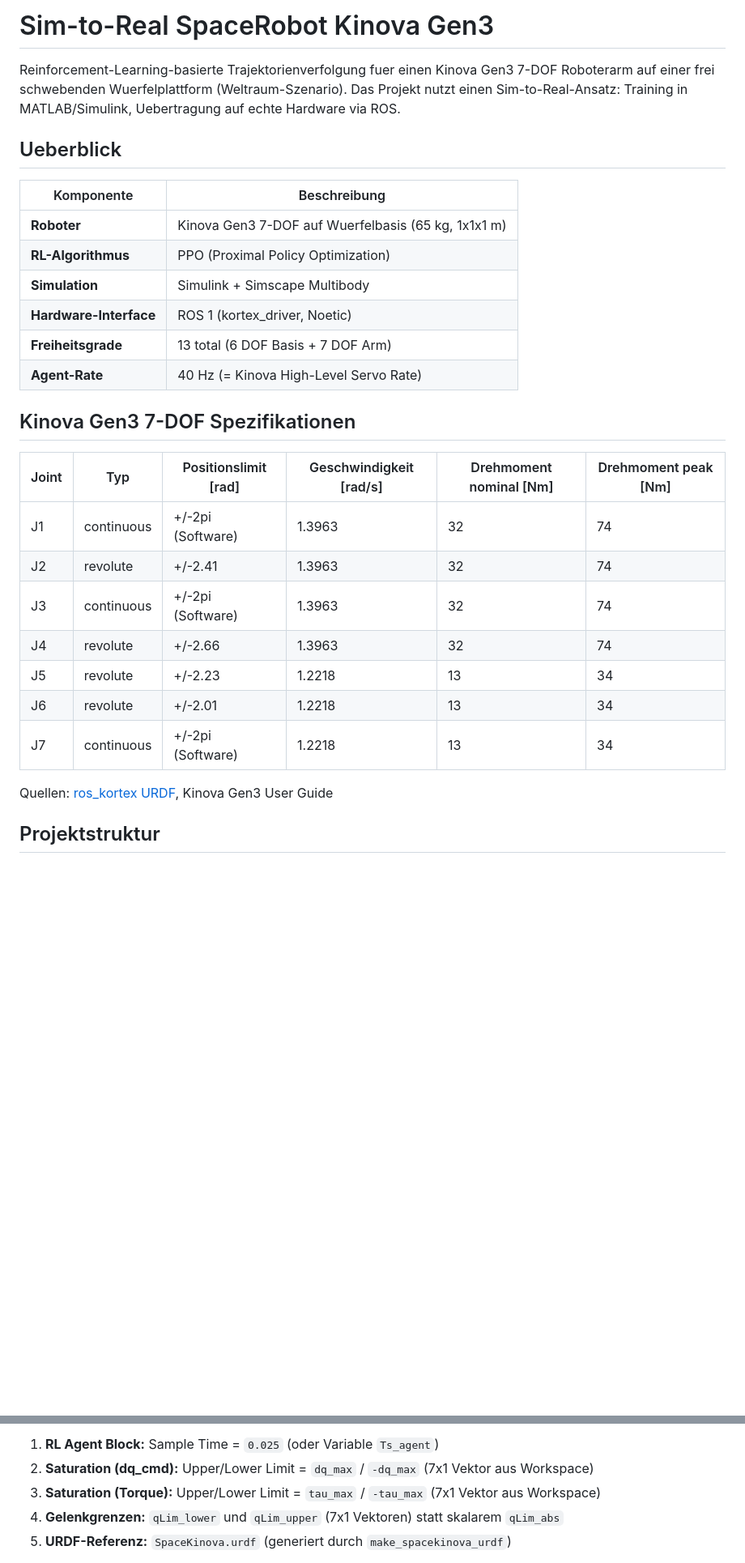
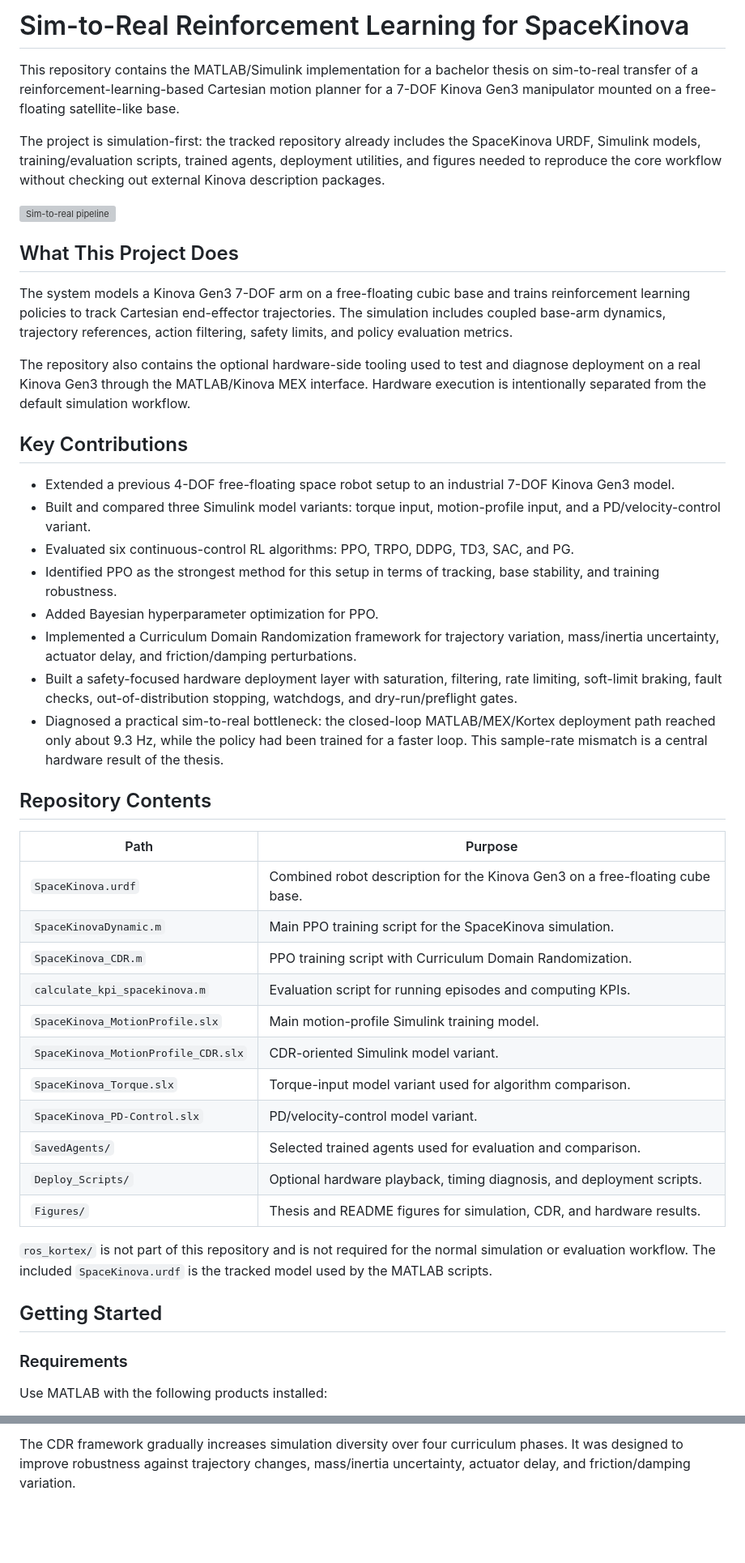
Before and after one commit to TrustPaddy/sim_to_real_spacerobot_kinova, a Markdown page: README.md, 2 parts joined by grey strips. Shown at 81% size. Rendered like a GitHub page; blank space fills up the shorter version; grey boxes are pictures that could not be loaded.

```diff
--- a/README.md
+++ b/README.md
@@ -1,31 +1,49 @@
-# Sim-to-Real SpaceRobot Kinova Gen3
+# Sim-to-Real Reinforcement Learning for SpaceKinova
 
-Reinforcement-Learning-basierte Trajektorienverfolgung fuer einen Kinova Gen3 7-DOF Roboterarm auf einer frei schwebenden Wuerfelplattform (Weltraum-Szenario). Das Projekt nutzt einen Sim-to-Real-Ansatz: Training in MATLAB/Simulink, Uebertragung auf echte Hardware via ROS.
+This repository contains the MATLAB/Simulink implementation for a bachelor thesis on sim-to-real transfer of a reinforcement-learning-based Cartesian motion planner for a 7-DOF Kinova Gen3 manipulator mounted on a free-floating satellite-like base.
 
-## Ueberblick
+The project is simulation-first: the tracked repository already includes the SpaceKinova URDF, Simulink models, training/evaluation scripts, trained agents, deployment utilities, and figures needed to reproduce the core workflow without checking out external Kinova description packages.
 
-| Komponente | Beschreibung |
+![Sim-to-real pipeline](Figures/Schemata/Gesamtdiagramm_SimToRealPipeline.png)
+
+## What This Project Does
+
+The system models a Kinova Gen3 7-DOF arm on a free-floating cubic base and trains reinforcement learning policies to track Cartesian end-effector trajectories. The simulation includes coupled base-arm dynamics, trajectory references, action filtering, safety limits, and policy evaluation metrics.
+
+The repository also contains the optional hardware-side tooling used to test and diagnose deployment on a real Kinova Gen3 through the MATLAB/Kinova MEX interface. Hardware execution is intentionally separated from the default simulation workflow.
+
+## Key Contributions
+
+- Extended a previous 4-DOF free-floating space robot setup to an industrial 7-DOF Kinova Gen3 model.
+- Built and compared three Simulink model variants: torque input, motion-profile input, and a PD/velocity-control variant.
+- Evaluated six continuous-control RL algorithms: PPO, TRPO, DDPG, TD3, SAC, and PG.
+- Identified PPO as the strongest method for this setup in terms of tracking, base stability, and training robustness.
+- Added Bayesian hyperparameter optimization for PPO.
+- Implemented a Curriculum Domain Randomization framework for trajectory variation, mass/inertia uncertainty, actuator delay, and friction/damping perturbations.
+- Built a safety-focused hardware deployment layer with saturation, filtering, rate limiting, soft-limit braking, fault checks, out-of-distribution stopping, watchdogs, and dry-run/preflight gates.
+- Diagnosed a practical sim-to-real bottleneck: the closed-loop MATLAB/MEX/Kortex deployment path reached only about 9.3 Hz, while the policy had been trained for a faster loop. This sample-rate mismatch is a central hardware result of the thesis.
+
+## Repository Contents
+
+| Path | Purpose |
 |---|---|
-| **Roboter** | Kinova Gen3 7-DOF auf Wuerfelbasis (65 kg, 1x1x1 m) |
-| **RL-Algorithmus** | PPO (Proximal Policy Optimization) |
-| **Simulation** | Simulink + Simscape Multibody |
-| **Hardware-Interface** | ROS 1 (kortex_driver, Noetic) |
-| **Freiheitsgrade** | 13 total (6 DOF Basis + 7 DOF Arm) |
-| **Agent-Rate** | 40 Hz (= Kinova High-Level Servo Rate) |
+| `SpaceKinova.urdf` | Combined robot description for the Kinova Gen3 on a free-floating cube base. |
+| `SpaceKinovaDynamic.m` | Main PPO training script for the SpaceKinova simulation. |
+| `SpaceKinova_CDR.m` | PPO training script with Curriculum Domain Randomization. |
+| `calculate_kpi_spacekinova.m` | Evaluation script for running episodes and computing KPIs. |
+| `SpaceKinova_MotionProfile.slx` | Main motion-profile Simulink training model. |
+| `SpaceKinova_MotionProfile_CDR.slx` | CDR-oriented Simulink model variant. |
+| `SpaceKinova_Torque.slx` | Torque-input model variant used for algorithm comparison. |
+| `SpaceKinova_PD-Control.slx` | PD/velocity-control model variant. |
+| `SavedAgents/` | Selected trained agents used for evaluation and comparison. |
+| `Deploy_Scripts/` | Optional hardware playback, timing diagnosis, and deployment scripts. |
+| `Figures/` | Thesis and README figures for simulation, CDR, and hardware results. |
 
-## Kinova Gen3 7-DOF Spezifikationen
+`ros_kortex/` is not part of this repository and is not required for the normal simulation or evaluation workflow. The included `SpaceKinova.urdf` is the tracked model used by the MATLAB scripts.
 
-| Joint | Typ | Positionslimit [rad] | Geschwindigkeit [rad/s] | Drehmoment nominal [Nm] | Drehmoment peak [Nm] |
-|-------|-----|---------------------|------------------------|------------------------|---------------------|
-| J1 | continuous | +/-2pi (Software) | 1.3963 | 32 | 74 |
-| J2 | revolute | +/-2.41 | 1.3963 | 32 | 74 |
-| J3 | continuous | +/-2pi (Software) | 1.3963 | 32 | 74 |
-| J4 | revolute | +/-2.66 | 1.3963 | 32 | 74 |
-| J5 | revolute | +/-2.23 | 1.2218 | 13 | 34 |
-| J6 | revolute | +/-2.01 | 1.2218 | 13 | 34 |
-| J7 | continuous | +/-2pi (Software) | 1.2218 | 13 | 34 |
+## Getting Started
 
-Quellen: [ros_kortex URDF](https://github.com/Kinovarobotics/ros_kortex), Kinova Gen3 User Guide
+### Requirements
 
-## Projektstruktur
+Use MATLAB with the following products installed:
 
@@ -183,7 +158,3 @@ Das Simulink-Modell `SpaceRobot.slx` muss folgendermassen konfiguriert sein:
 
-1. **RL Agent Block:** Sample Time = `0.025` (oder Variable `Ts_agent`)
-2. **Saturation (dq_cmd):** Upper/Lower Limit = `dq_max` / `-dq_max` (7x1 Vektor aus Workspace)
-3. **Saturation (Torque):** Upper/Lower Limit = `tau_max` / `-tau_max` (7x1 Vektor aus Workspace)
-4. **Gelenkgrenzen:** `qLim_lower` und `qLim_upper` (7x1 Vektoren) statt skalarem `qLim_abs`
-5. **URDF-Referenz:** `SpaceKinova.urdf` (generiert durch `make_spacekinova_urdf`)
+The CDR framework gradually increases simulation diversity over four curriculum phases. It was designed to improve robustness against trajectory changes, mass/inertia uncertainty, actuator delay, and friction/damping variation.
 
```
Also changed, not shown: other parts of README.md (+104 -126 lines).
